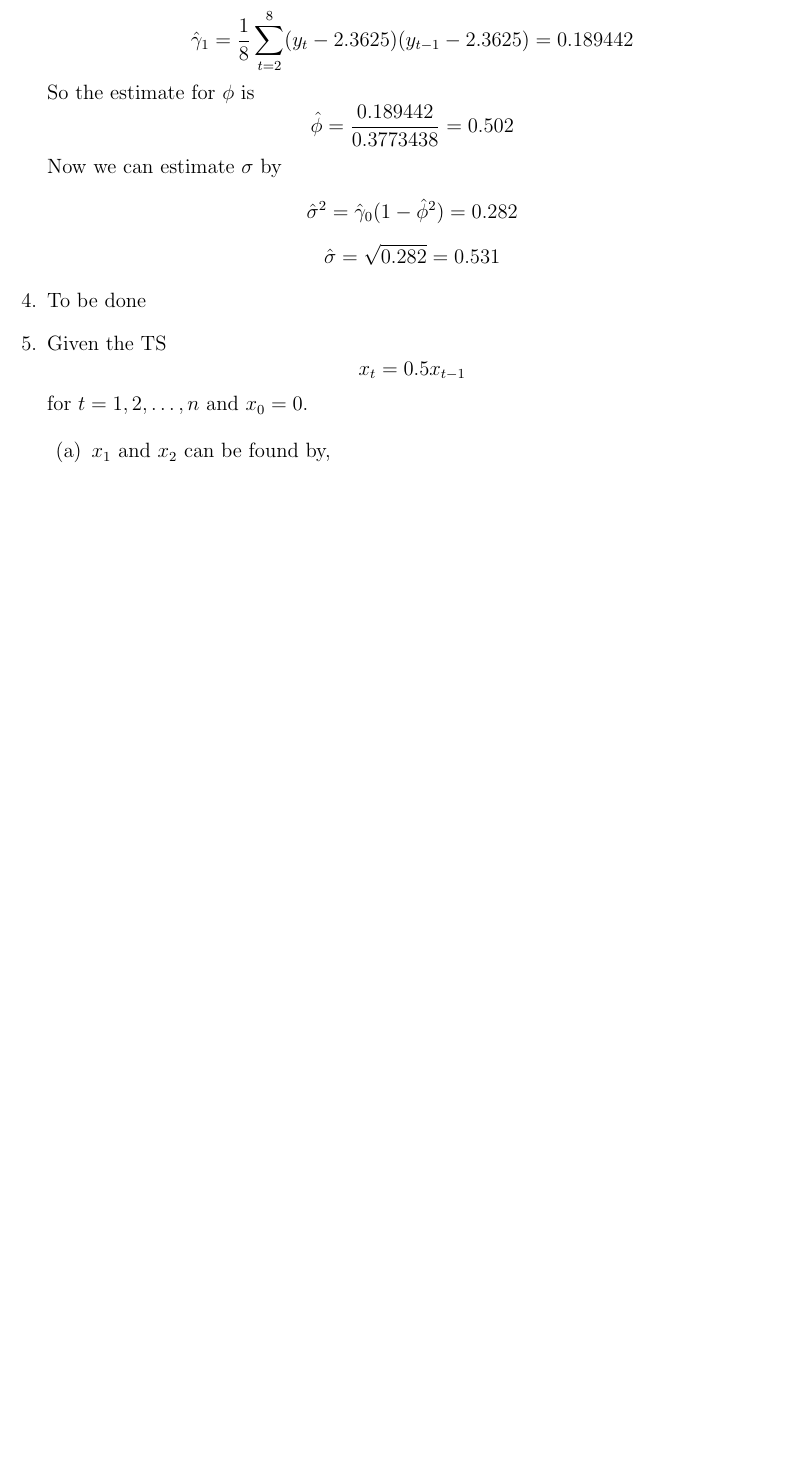
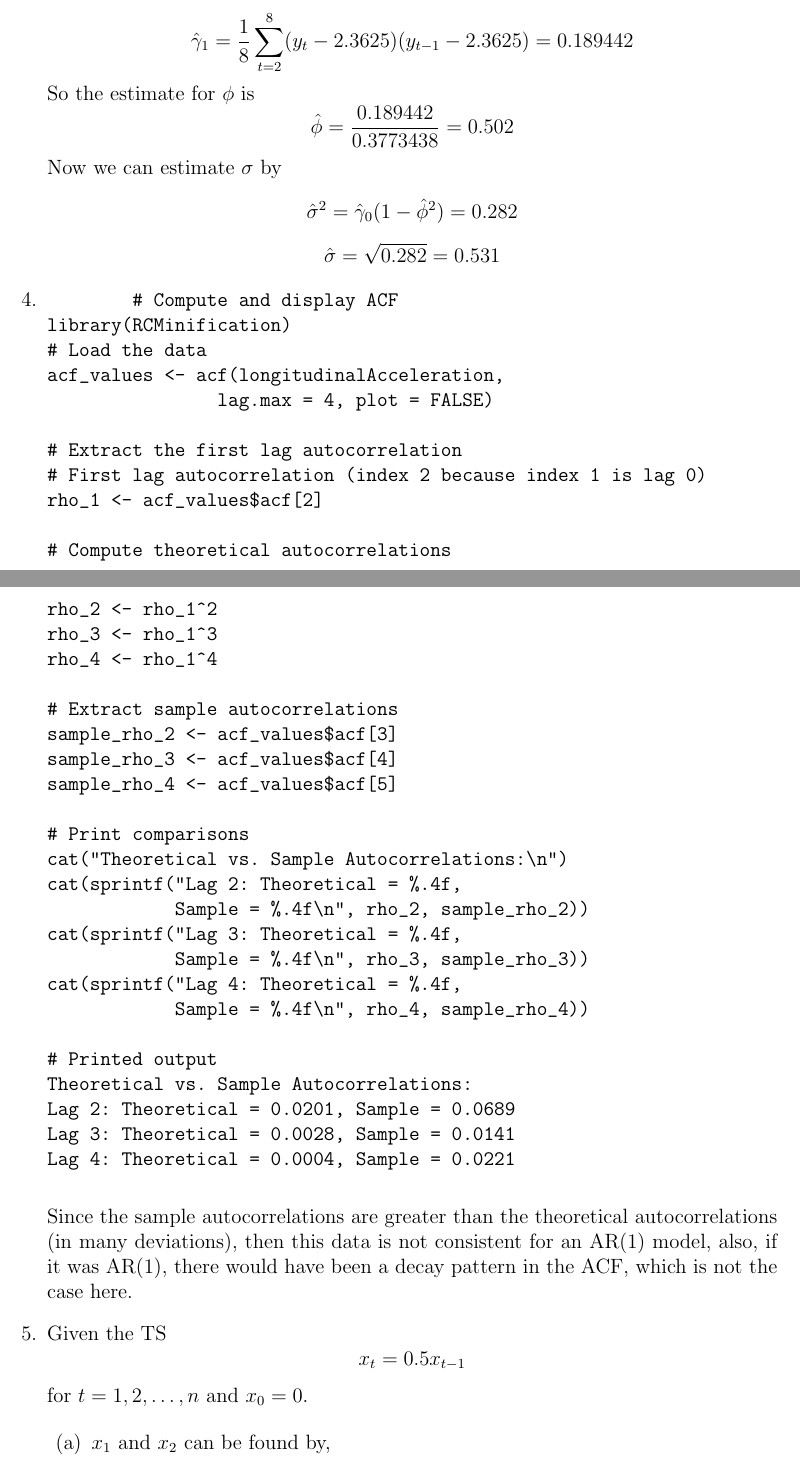
Before and after one commit to rinmeng/DATA315, a LaTeX document (a3/a3.tex): part of page 8 of 18 before the commit and two parts of pages 8 and 9 of 19 after it, the two joined at a grey line, cut so that both start at the same text, the shorter picture padded with empty space. Compiled offline with pdfLaTeX.

Commit message:
Update LaTeX files; add ACF computation and comparison code, adjust page count

```diff
--- a/a3/a3.tex
+++ b/a3/a3.tex
@@ -305,7 +305,46 @@ X-squared = 7.1631, df = 10, p-value = 0.71
         \hat{\sigma} = \sqrt{0.282} = 0.531
     \]
 
-    \item To be done
+    \item
+    \begin{verbatim}
+        # Compute and display ACF
+library(RCMinification)
+# Load the data
+acf_values <- acf(longitudinalAcceleration,
+                lag.max = 4, plot = FALSE)
+
+# Extract the first lag autocorrelation
+# First lag autocorrelation (index 2 because index 1 is lag 0)
+rho_1 <- acf_values$acf[2]
+
+# Compute theoretical autocorrelations
+rho_2 <- rho_1^2
+rho_3 <- rho_1^3
+rho_4 <- rho_1^4
+
+# Extract sample autocorrelations
+sample_rho_2 <- acf_values$acf[3]
+sample_rho_3 <- acf_values$acf[4]
+sample_rho_4 <- acf_values$acf[5]
+
+# Print comparisons
+cat("Theoretical vs. Sample Autocorrelations:\n")
+cat(sprintf("Lag 2: Theoretical = %.4f,
+            Sample = %.4f\n", rho_2, sample_rho_2))
+cat(sprintf("Lag 3: Theoretical = %.4f,
+            Sample = %.4f\n", rho_3, sample_rho_3))
+cat(sprintf("Lag 4: Theoretical = %.4f,
+            Sample = %.4f\n", rho_4, sample_rho_4))
+
+# Printed output
+Theoretical vs. Sample Autocorrelations:
+Lag 2: Theoretical = 0.0201, Sample = 0.0689
+Lag 3: Theoretical = 0.0028, Sample = 0.0141
+Lag 4: Theoretical = 0.0004, Sample = 0.0221
+    \end{verbatim}
+    Since the sample autocorrelations are greater than the theoretical autocorrelations (in many deviations),
+    then this data is not consistent for an AR(1) model, also, if it was AR(1), there would have been a decay
+    pattern in the ACF, which is not the case here.
 
     \item Given the TS
     \[ x_t = 0.5x_{t-1} \]
```
Also changed, not shown: a3/a3.pdf, 5 other files.
